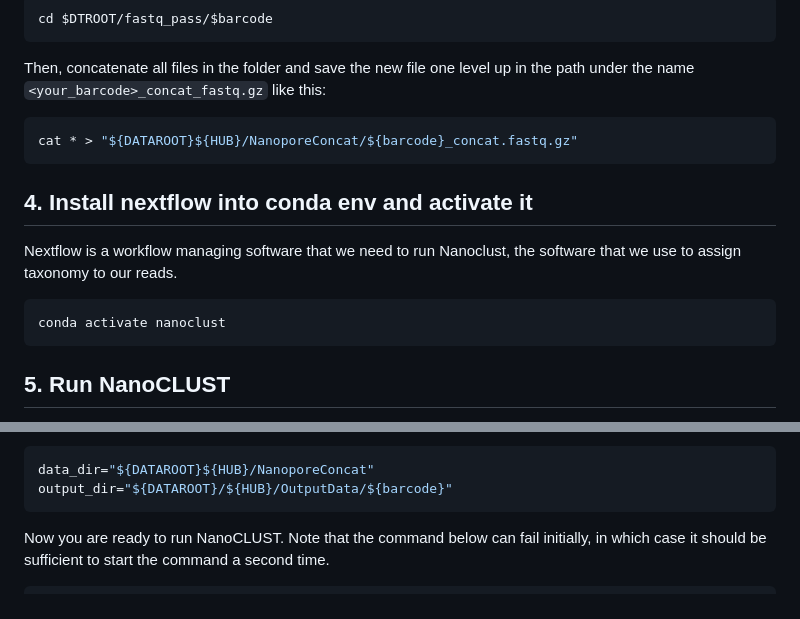
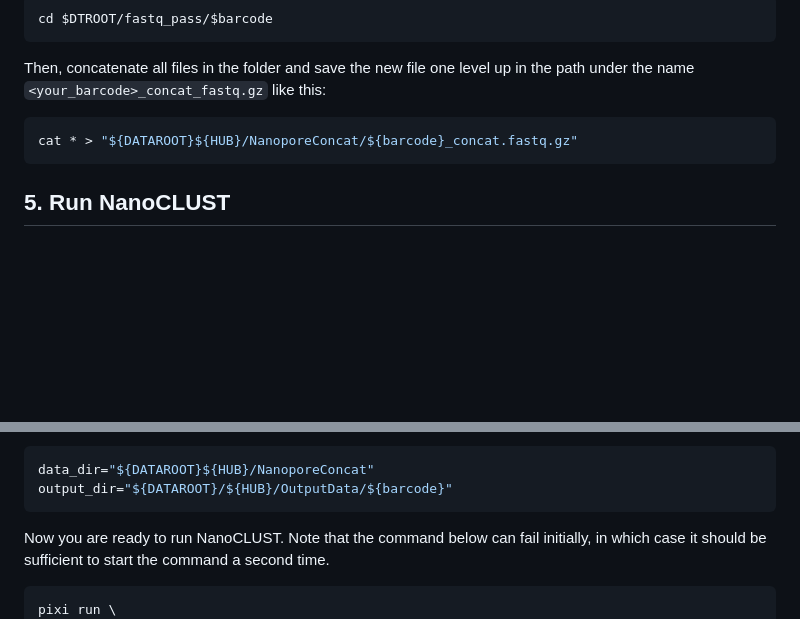
Before and after one commit to zimmermann-kogadeeva-group/EMBO_MCD2026_Practical5_16S, a Markdown page: scripts/NanoCLUST_16S_analysis.md, 2 parts joined by grey strips. GitHub-like rendering; blank space fills up the shorter version.

Commit message:
Edit NanoCLUST_16S_analysis.md - changed from conda to pixi

````diff
--- a/scripts/NanoCLUST_16S_analysis.md
+++ b/scripts/NanoCLUST_16S_analysis.md
@@ -52,14 +52,6 @@ Then, concatenate all files in the folder and save the new file one level up in
 cat * > "${DATAROOT}${HUB}/NanoporeConcat/${barcode}_concat.fastq.gz"
 ```
 
-## 4. Install nextflow into conda env and activate it
-
-Nextflow is a workflow managing software that we need to run Nanoclust, the software that we use to assign taxonomy to our reads.
-
-```
-conda activate nanoclust
-```
-
 ## 5. Run NanoCLUST
 To run NanoCLUST, first navigate to the root path of the copy of NanoCLUST on your VM.
 ```bash
@@ -75,6 +67,7 @@ output_dir="${DATAROOT}/${HUB}/OutputData/${barcode}"
 
 Now you are ready to run NanoCLUST. Note that the command below can fail initially, in which case it should be sufficient to start the command a second time.
 ```bash
+pixi run \
 nextflow run main.nf -profile conda --umap_set_size 130000 \
                                     --cluster_sel_epsilon 0.25\
                                     --min_cluster_size 50 \
````
